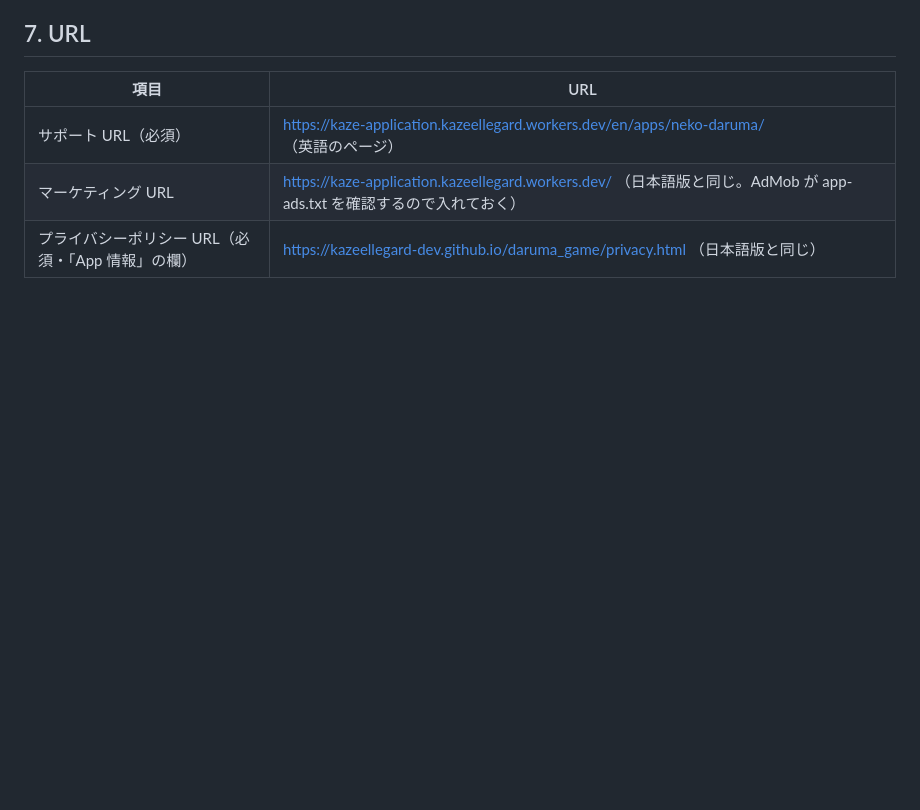
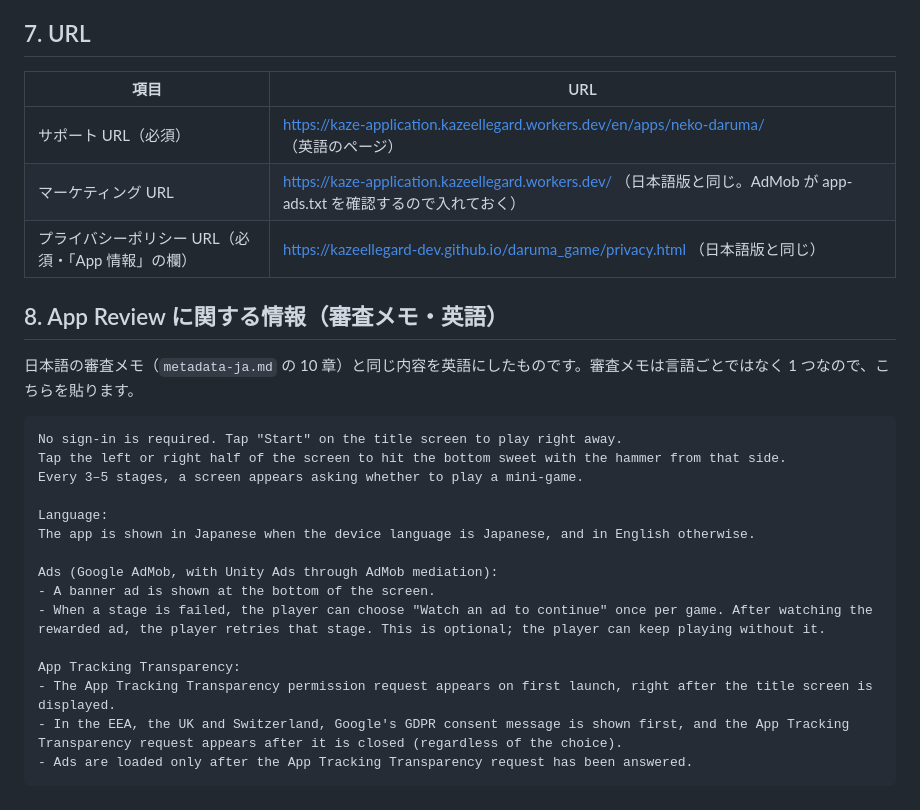
Before and after one commit to kazeellegard-dev/daruma_game, a Markdown page: store/metadata-en.md, the part around the change. Rendered like a GitHub page; blank space fills up the shorter version.

Commit message:
Add English App Review notes for 1.1.0
Co-Authored-By: Claude Opus 5.5 <noreply@anthropic.com>
Claude-Session: https://claude.ai/code/session_01Rg2ARfdeeHUTz1hhok3F2E

````diff
--- a/store/metadata-en.md
+++ b/store/metadata-en.md
@@ -90,3 +90,25 @@ daruma,otoshi,cat,kitty,sweets,candy,timing,hammer,stack,balance,tap,casual,cute
 | サポート URL（必須） | https://kaze-application.kazeellegard.workers.dev/en/apps/neko-daruma/ （英語のページ） |
 | マーケティング URL | https://kaze-application.kazeellegard.workers.dev/ （日本語版と同じ。AdMob が app-ads.txt を確認するので入れておく） |
 | プライバシーポリシー URL（必須・「App 情報」の欄） | https://kazeellegard-dev.github.io/daruma_game/privacy.html （日本語版と同じ） |
+
+## 8. App Review に関する情報（審査メモ・英語）
+
+日本語の審査メモ（`metadata-ja.md` の 10 章）と同じ内容を英語にしたものです。審査メモは言語ごとではなく 1 つなので、こちらを貼ります。
+
+```
+No sign-in is required. Tap "Start" on the title screen to play right away.
+Tap the left or right half of the screen to hit the bottom sweet with the hammer from that side.
+Every 3–5 stages, a screen appears asking whether to play a mini-game.
+
+Language:
+The app is shown in Japanese when the device language is Japanese, and in English otherwise.
+
+Ads (Google AdMob, with Unity Ads through AdMob mediation):
+- A banner ad is shown at the bottom of the screen.
+- When a stage is failed, the player can choose "Watch an ad to continue" once per game. After watching the rewarded ad, the player retries that stage. This is optional; the player can keep playing without it.
+
+App Tracking Transparency:
+- The App Tracking Transparency permission request appears on first launch, right after the title screen is displayed.
+- In the EEA, the UK and Switzerland, Google's GDPR consent message is shown first, and the App Tracking Transparency request appears after it is closed (regardless of the choice).
+- Ads are loaded only after the App Tracking Transparency request has been answered.
+```
````
